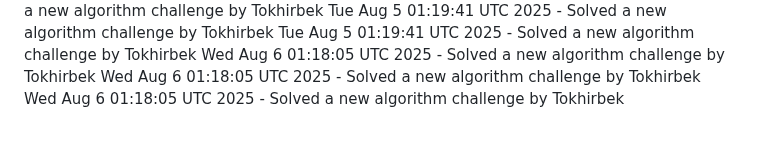
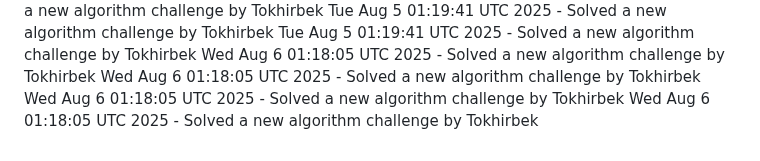
Before and after one commit to Jeymsbond97/OnlineKing-Website, a Markdown page: daily_coding_challenges.md, the part around the change. GitHub-like rendering.

Commit message:
Solved a new algorithm challenge by Tokhirbek at 2025-08-06 01:18:05

```diff
--- a/daily_coding_challenges.md
+++ b/daily_coding_challenges.md
@@ -582,3 +582,4 @@ Tue Aug  5 01:19:41 UTC 2025 - Solved a new algorithm challenge by Tokhirbek
 Wed Aug  6 01:18:05 UTC 2025 - Solved a new algorithm challenge by Tokhirbek
 Wed Aug  6 01:18:05 UTC 2025 - Solved a new algorithm challenge by Tokhirbek
 Wed Aug  6 01:18:05 UTC 2025 - Solved a new algorithm challenge by Tokhirbek
+Wed Aug  6 01:18:05 UTC 2025 - Solved a new algorithm challenge by Tokhirbek
```
